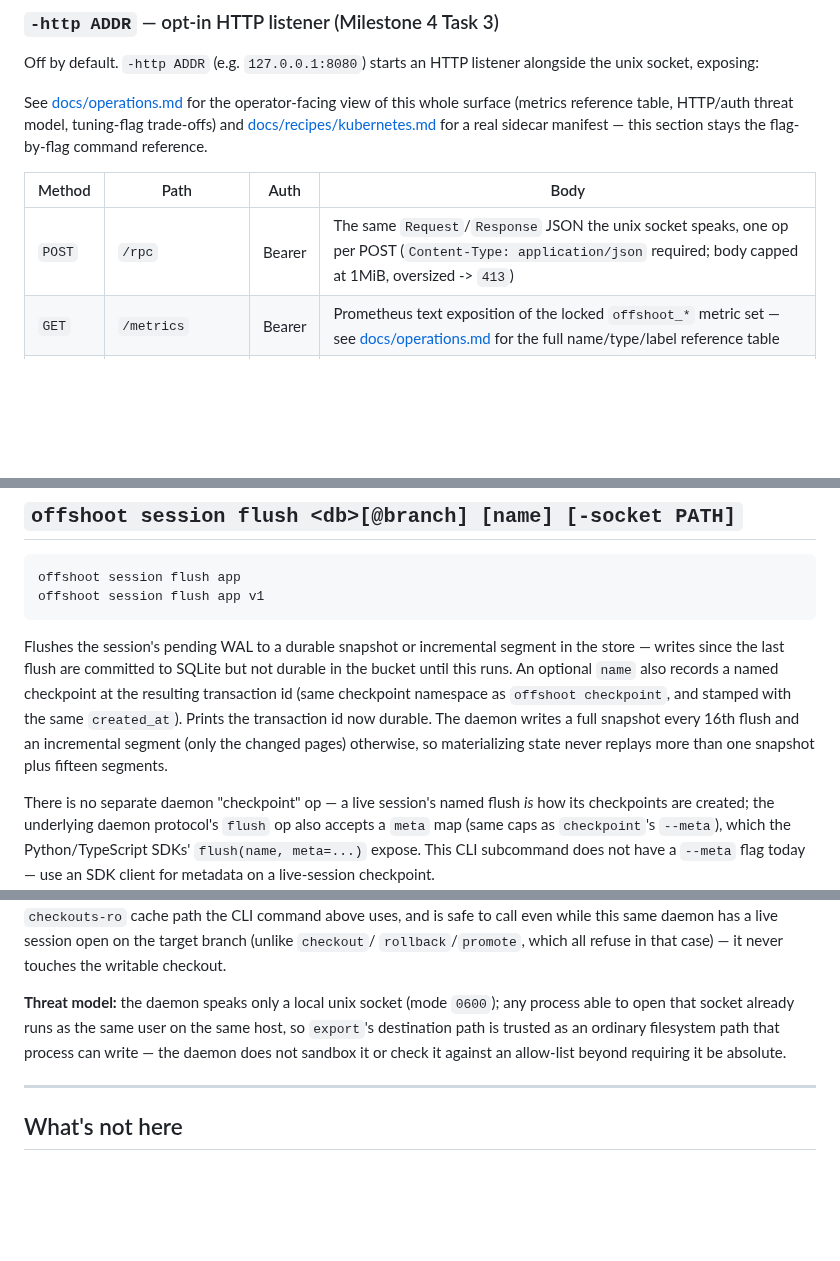
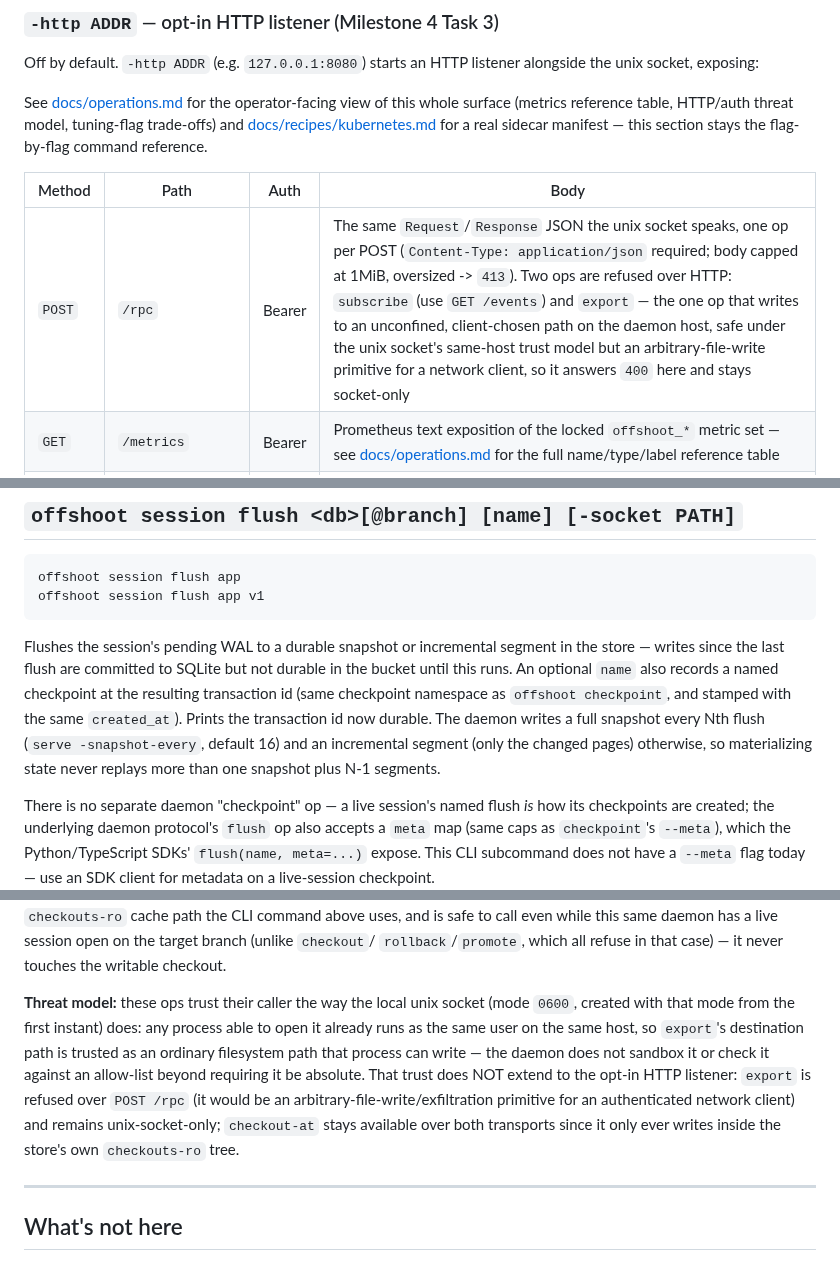
Before and after one commit to sricola/offshoot, a Markdown page: docs/reference.md, 3 parts joined by grey strips. Rendered like a GitHub page; blank space fills up the shorter version.

```diff
--- a/docs/reference.md
+++ b/docs/reference.md
@@ -916,7 +916,7 @@ reference.
 
 | Method | Path | Auth | Body |
 |---|---|---|---|
-| `POST` | `/rpc` | Bearer | The same `Request`/`Response` JSON the unix socket speaks, one op per POST (`Content-Type: application/json` required; body capped at 1MiB, oversized -> `413`) |
+| `POST` | `/rpc` | Bearer | The same `Request`/`Response` JSON the unix socket speaks, one op per POST (`Content-Type: application/json` required; body capped at 1MiB, oversized -> `413`). Two ops are refused over HTTP: `subscribe` (use `GET /events`) and `export` — the one op that writes to an unconfined, client-chosen path on the daemon host, safe under the unix socket's same-host trust model but an arbitrary-file-write primitive for a network client, so it answers `400` here and stays socket-only |
 | `GET` | `/metrics` | Bearer | Prometheus text exposition of the locked `offshoot_*` metric set — see [docs/operations.md](operations.md#metrics) for the full name/type/label reference table |
 | `GET` | `/healthz` | **none** | `{"ok":true,"sessions":N}` — the one endpoint that needs no token, for liveness probes |
 | `GET` | `/events` | Bearer | Server-Sent Events: the daemon's event stream (Milestone 4 Task 4a — see [Eventing](#eventing-subscribe-op--get-events) below) |
@@ -1181,9 +1181,9 @@ but not durable in the bucket until this runs. An optional `name` also
 records a named checkpoint at the resulting transaction id (same checkpoint
 namespace as `offshoot checkpoint`, and stamped with the same `created_at`).
 Prints the transaction id now durable. The daemon writes a full snapshot
-every 16th flush and an incremental segment (only the changed pages)
-otherwise, so materializing state never replays more than one snapshot plus
-fifteen segments.
+every Nth flush (`serve -snapshot-every`, default 16) and an incremental
+segment (only the changed pages) otherwise, so materializing state never
+replays more than one snapshot plus N-1 segments.
 
 There is no separate daemon "checkpoint" op — a live session's named flush
 *is* how its checkpoints are created; the underlying daemon protocol's
@@ -1266,11 +1266,17 @@ daemon has a live session open on the target branch (unlike `checkout`/
 `rollback`/`promote`, which all refuse in that case) — it never touches the
 writable checkout.
 
-**Threat model:** the daemon speaks only a local unix socket (mode `0600`);
-any process able to open that socket already runs as the same user on the
-same host, so `export`'s destination path is trusted as an ordinary
-filesystem path that process can write — the daemon does not sandbox it or
-check it against an allow-list beyond requiring it be absolute.
+**Threat model:** these ops trust their caller the way the local unix
+socket (mode `0600`, created with that mode from the first instant) does:
+any process able to open it already runs as the same user on the same
+host, so `export`'s destination path is trusted as an ordinary filesystem
+path that process can write — the daemon does not sandbox it or check it
+against an allow-list beyond requiring it be absolute. That trust does NOT
+extend to the opt-in HTTP listener: `export` is refused over `POST /rpc`
+(it would be an arbitrary-file-write/exfiltration primitive for an
+authenticated network client) and remains unix-socket-only; `checkout-at`
+stays available over both transports since it only ever writes inside the
+store's own `checkouts-ro` tree.
 
 ---
 
```
Also changed, not shown: README.md (+1 -1 lines), docs/operations.md (+18 -1 lines).
